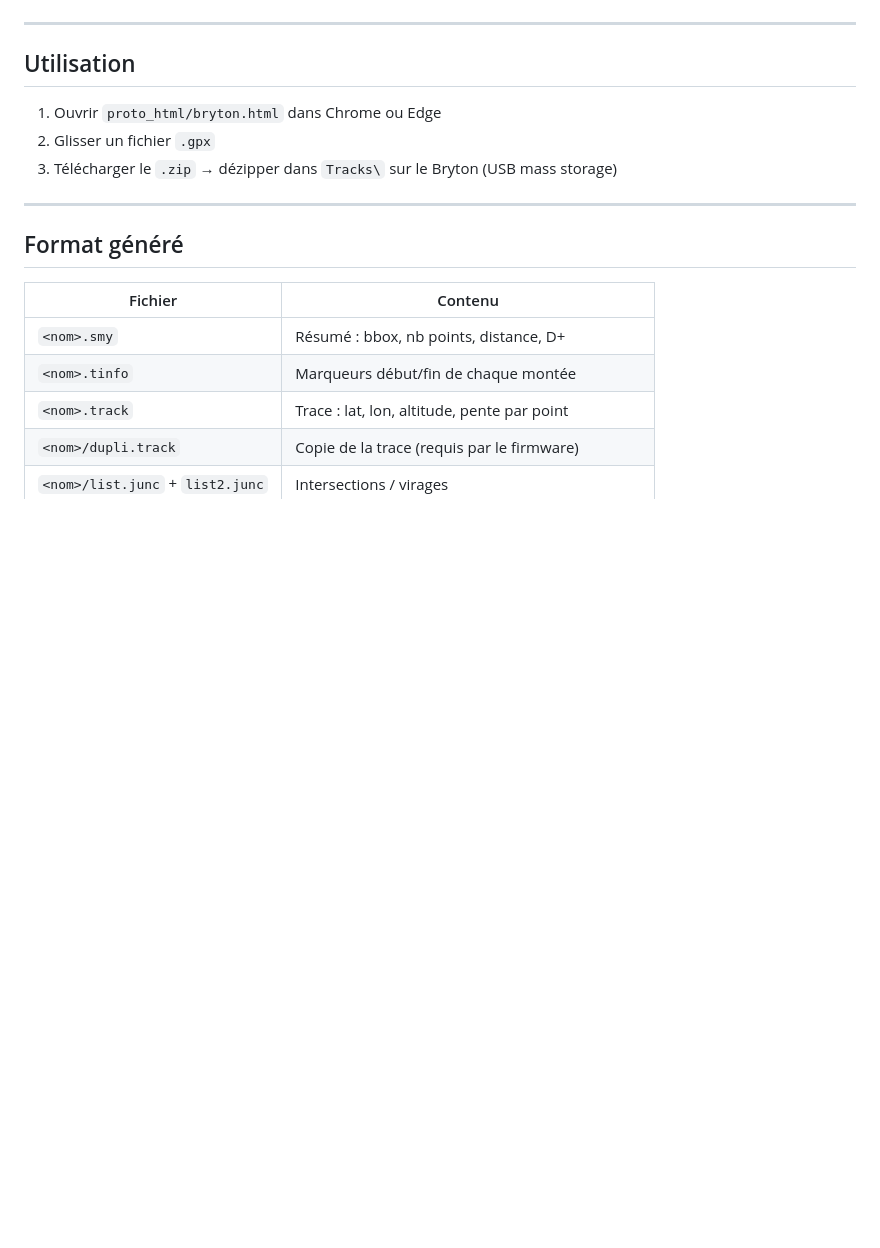
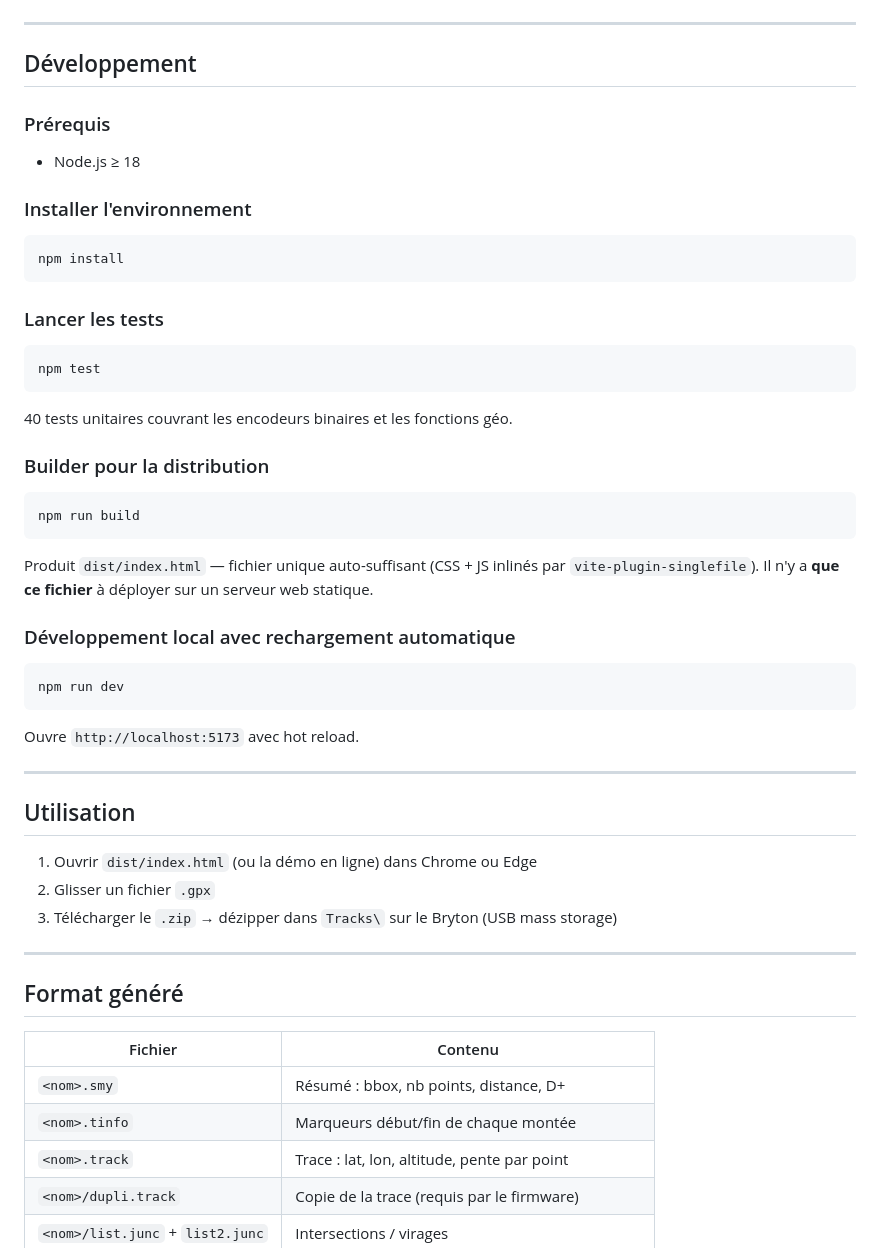
Before and after one commit to guillaut5/bryton460-webapp, a Markdown page: README.md, the part around the change. Rendered like a GitHub page; blank space fills up the shorter version.

````diff
--- a/README.md
+++ b/README.md
@@ -13,9 +13,48 @@ Licensed under the [MIT License](LICENSE).
 
 ---
 
+## Développement
+
+### Prérequis
+
+- Node.js ≥ 18
+
+### Installer l'environnement
+
+```bash
+npm install
+```
+
+### Lancer les tests
+
+```bash
+npm test
+```
+
+40 tests unitaires couvrant les encodeurs binaires et les fonctions géo.
+
+### Builder pour la distribution
+
+```bash
+npm run build
+```
+
+Produit `dist/index.html` — fichier unique auto-suffisant (CSS + JS inlinés par `vite-plugin-singlefile`).
+Il n'y a **que ce fichier** à déployer sur un serveur web statique.
+
+### Développement local avec rechargement automatique
+
+```bash
+npm run dev
+```
+
+Ouvre `http://localhost:5173` avec hot reload.
+
+---
+
 ## Utilisation
 
-1. Ouvrir `proto_html/bryton.html` dans Chrome ou Edge
+1. Ouvrir `dist/index.html` (ou la démo en ligne) dans Chrome ou Edge
 2. Glisser un fichier `.gpx`
 3. Télécharger le `.zip` → dézipper dans `Tracks\` sur le Bryton (USB mass storage)
 
````
